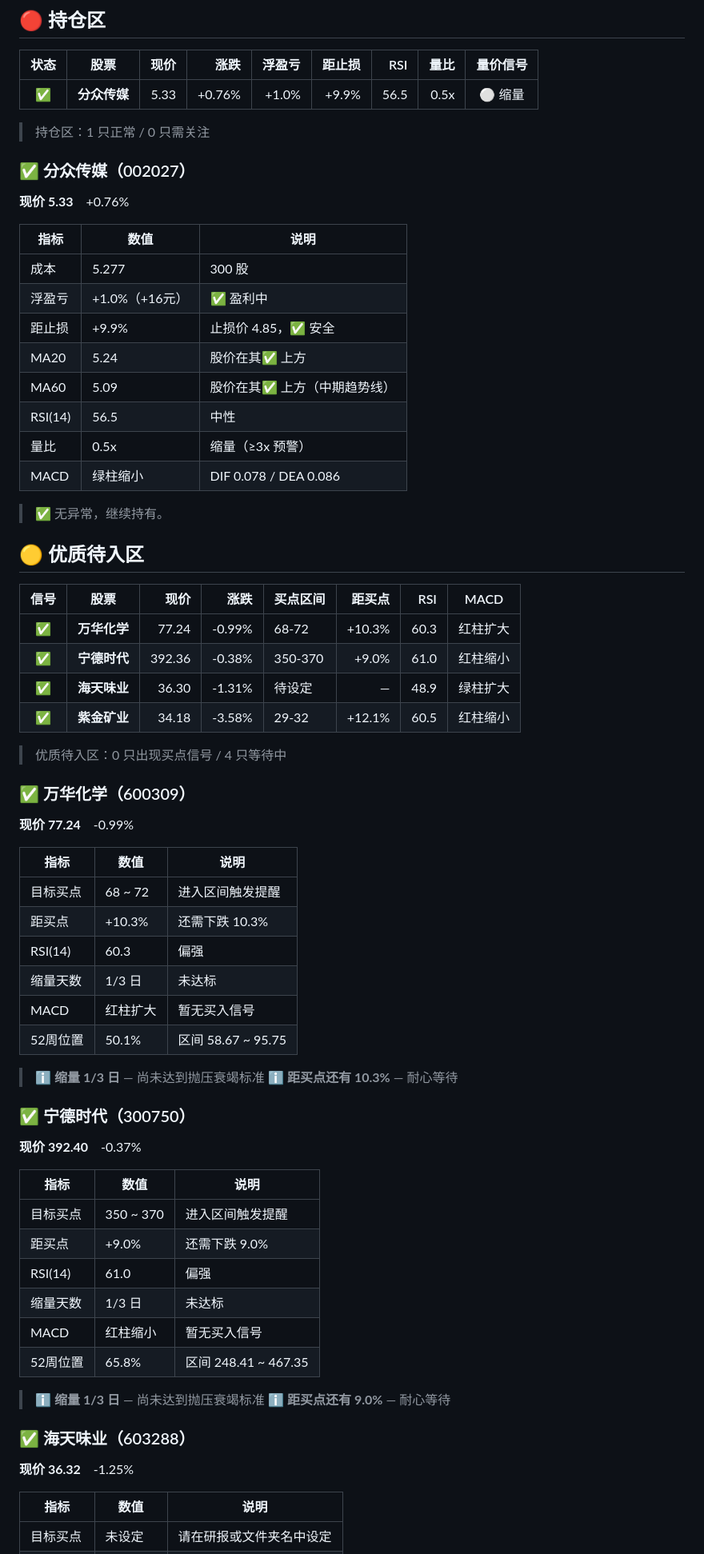
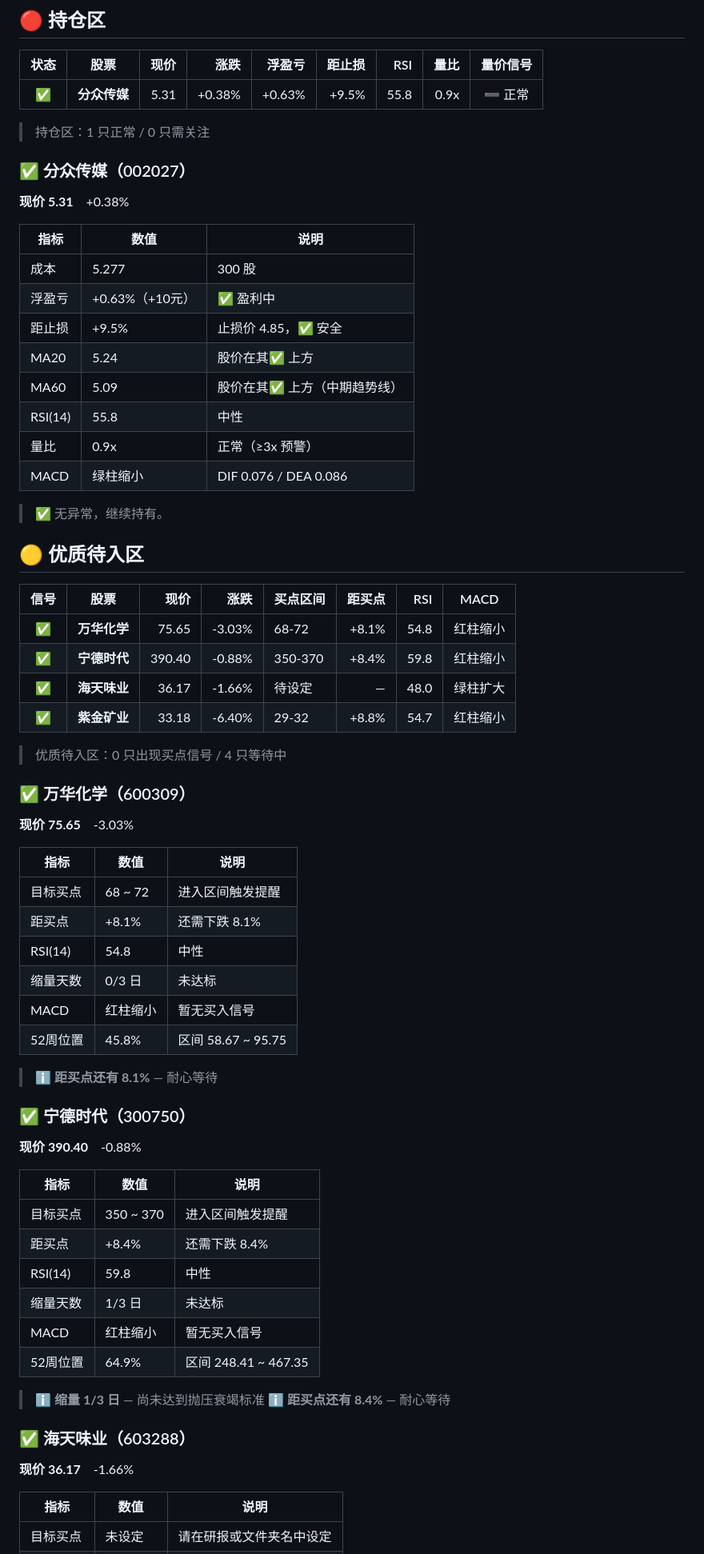
Before and after one commit to Hassen0512/aa-monitor, a Markdown page: reports/2026-08-11.md, the part around one of its changes. Shown at 80% size. Rendered like a GitHub page.

```diff
--- a/reports/2026-08-11.md
+++ b/reports/2026-08-11.md
@@ -7,24 +7,24 @@
 
 | 状态 | 股票 | 现价 | 涨跌 | 浮盈亏 | 距止损 | RSI | 量比 | 量价信号 |
 |:----:|------|-----:|-----:|-------:|-------:|----:|-----:|:------:|
-| ✅ | **分众传媒** | 5.33 | +0.76% | +1.0% | +9.9% | 56.5 | 0.5x | ⚪ 缩量 |
+| ✅ | **分众传媒** | 5.31 | +0.38% | +0.63% | +9.5% | 55.8 | 0.9x | ➖ 正常 |
 
 > 持仓区：1 只正常 / 0 只需关注
 
 ### ✅ 分众传媒（002027）
 
-**现价 5.33**　+0.76%
+**现价 5.31**　+0.38%
 
 | 指标 | 数值 | 说明 |
 |------|------|------|
 | 成本 | 5.277 | 300 股 |
-| 浮盈亏 | +1.0%（+16元） | ✅ 盈利中 |
-| 距止损 | +9.9% | 止损价 4.85，✅ 安全 |
+| 浮盈亏 | +0.63%（+10元） | ✅ 盈利中 |
+| 距止损 | +9.5% | 止损价 4.85，✅ 安全 |
 | MA20 | 5.24 | 股价在其✅ 上方 |
 | MA60 | 5.09 | 股价在其✅ 上方（中期趋势线）|
-| RSI(14) | 56.5 | 中性 |
-| 量比 | 0.5x | 缩量（≥3x 预警）|
-| MACD | 绿柱缩小 | DIF 0.078 / DEA 0.086 |
+| RSI(14) | 55.8 | 中性 |
+| 量比 | 0.9x | 正常（≥3x 预警）|
+| MACD | 绿柱缩小 | DIF 0.076 / DEA 0.086 |
 
 > ✅ 无异常，继续持有。
 
@@ -33,48 +33,47 @@
 
 | 信号 | 股票 | 现价 | 涨跌 | 买点区间 | 距买点 | RSI | MACD |
 |:----:|------|-----:|-----:|----------|-------:|----:|------|
-| ✅ | **万华化学** | 77.24 | -0.99% | 68-72 | +10.3% | 60.3 | 红柱扩大 |
-| ✅ | **宁德时代** | 392.36 | -0.38% | 350-370 | +9.0% | 61.0 | 红柱缩小 |
-| ✅ | **海天味业** | 36.30 | -1.31% | 待设定 | — | 48.9 | 绿柱扩大 |
-| ✅ | **紫金矿业** | 34.18 | -3.58% | 29-32 | +12.1% | 60.5 | 红柱缩小 |
+| ✅ | **万华化学** | 75.65 | -3.03% | 68-72 | +8.1% | 54.8 | 红柱缩小 |
+| ✅ | **宁德时代** | 390.40 | -0.88% | 350-370 | +8.4% | 59.8 | 红柱缩小 |
+| ✅ | **海天味业** | 36.17 | -1.66% | 待设定 | — | 48.0 | 绿柱扩大 |
+| ✅ | **紫金矿业** | 33.18 | -6.40% | 29-32 | +8.8% | 54.7 | 红柱缩小 |
 
 > 优质待入区：0 只出现买点信号 / 4 只等待中
 
 ### ✅ 万华化学（600309）
 
-**现价 77.24**　-0.99%
+**现价 75.65**　-3.03%
 
 | 指标 | 数值 | 说明 |
 |------|------|------|
 | 目标买点 | 68 ~ 72 | 进入区间触发提醒 |
-| 距买点 | +10.3% | 还需下跌 10.3% |
-| RSI(14) | 60.3 | 偏强 |
-| 缩量天数 | 1/3 日 | 未达标 |
-| MACD | 红柱扩大 | 暂无买入信号 |
-| 52周位置 | 50.1% | 区间 58.67 ~ 95.75 |
+| 距买点 | +8.1% | 还需下跌 8.1% |
+| RSI(14) | 54.8 | 中性 |
+| 缩量天数 | 0/3 日 | 未达标 |
+| MACD | 红柱缩小 | 暂无买入信号 |
+| 52周位置 | 45.8% | 区间 58.67 ~ 95.75 |
 
-> ℹ️ **缩量 1/3 日** — 尚未达到抛压衰竭标准
-> ℹ️ **距买点还有 10.3%** — 耐心等待
+> ℹ️ **距买点还有 8.1%** — 耐心等待
 
 ### ✅ 宁德时代（300750）
 
-**现价 392.40**　-0.37%
+**现价 390.40**　-0.88%
 
 | 指标 | 数值 | 说明 |
 |------|------|------|
 | 目标买点 | 350 ~ 370 | 进入区间触发提醒 |
-| 距买点 | +9.0% | 还需下跌 9.0% |
-| RSI(14) | 61.0 | 偏强 |
+| 距买点 | +8.4% | 还需下跌 8.4% |
+| RSI(14) | 59.8 | 中性 |
 | 缩量天数 | 1/3 日 | 未达标 |
 | MACD | 红柱缩小 | 暂无买入信号 |
-| 52周位置 | 65.8% | 区间 248.41 ~ 467.35 |
+| 52周位置 | 64.9% | 区间 248.41 ~ 467.35 |
 
 > ℹ️ **缩量 1/3 日** — 尚未达到抛压衰竭标准
-> ℹ️ **距买点还有 9.0%** — 耐心等待
+> ℹ️ **距买点还有 8.4%** — 耐心等待
 
 ### ✅ 海天味业（603288）
 
-**现价 36.32**　-1.25%
+**现价 36.17**　-1.66%
 
 | 指标 | 数值 | 说明 |
 |------|------|------|
```
Also changed, not shown: other parts of reports/2026-08-11.md (+8 -9 lines).
